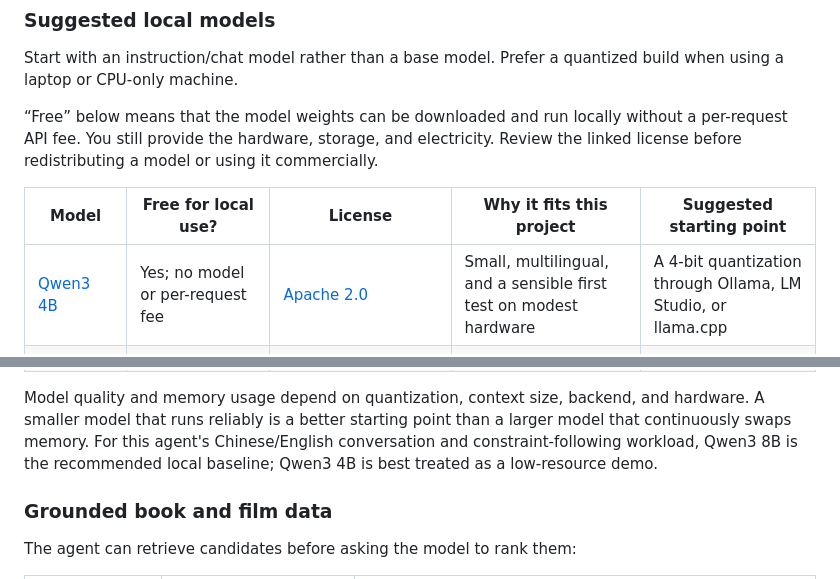
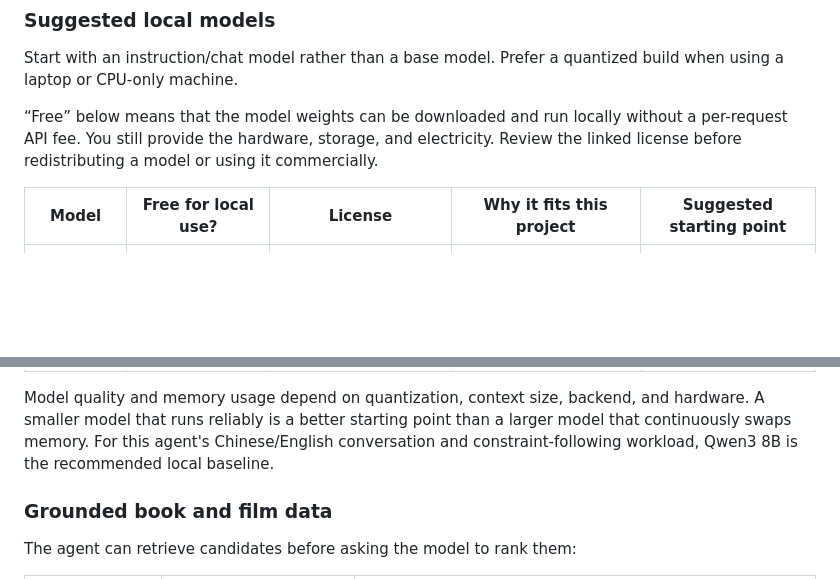
Before and after one commit to Apricooooot/local-culture-agent, a Markdown page: README.md, 2 parts joined by grey strips. Drawn GitHub-style; blank space fills up the shorter version.

Commit message:
Remove Qwen3 4B recommendation

```diff
--- a/README.md
+++ b/README.md
@@ -198,7 +198,6 @@ it commercially.
 
 | Model | Free for local use? | License | Why it fits this project | Suggested starting point |
 | --- | --- | --- | --- | --- |
-| [Qwen3 4B](https://huggingface.co/Qwen/Qwen3-4B) | Yes; no model or per-request fee | [Apache 2.0](https://qwenlm.github.io/blog/qwen3/) | Small, multilingual, and a sensible first test on modest hardware | A 4-bit quantization through Ollama, LM Studio, or llama.cpp |
 | [Qwen3 8B](https://huggingface.co/Qwen/Qwen3-8B) | Yes; no model or per-request fee | [Apache 2.0](https://qwenlm.github.io/blog/qwen3/) | Stronger multilingual conversation, instruction following, and agent-oriented behavior | A 4-bit quantization when the machine can comfortably run an 8B model |
 | [Gemma 3 4B IT](https://huggingface.co/google/gemma-3-4b-it) | Yes; no model or per-request fee, but you must accept Google's terms | [Gemma Terms of Use](https://ai.google.dev/gemma/terms), including use restrictions; this is not an Apache/MIT-style license | Lightweight instruction model with broad multilingual support | Good alternative when a compatible runner provides an accepted-terms build |
 | [Ministral 3 8B Instruct](https://huggingface.co/mistralai/Ministral-3-8B-Instruct-2512-GGUF) | Yes; no model or per-request fee | [Apache 2.0](https://huggingface.co/mistralai/Ministral-3-8B-Instruct-2512-GGUF#license) | Multilingual support and an edge-deployment focus | A GGUF quantization with llama.cpp or LM Studio |
@@ -207,7 +206,7 @@ Model quality and memory usage depend on quantization, context size, backend,
 and hardware. A smaller model that runs reliably is a better starting point
 than a larger model that continuously swaps memory. For this agent's
 Chinese/English conversation and constraint-following workload, Qwen3 8B is the
-recommended local baseline; Qwen3 4B is best treated as a low-resource demo.
+recommended local baseline.
 
 ### Grounded book and film data
 
```
